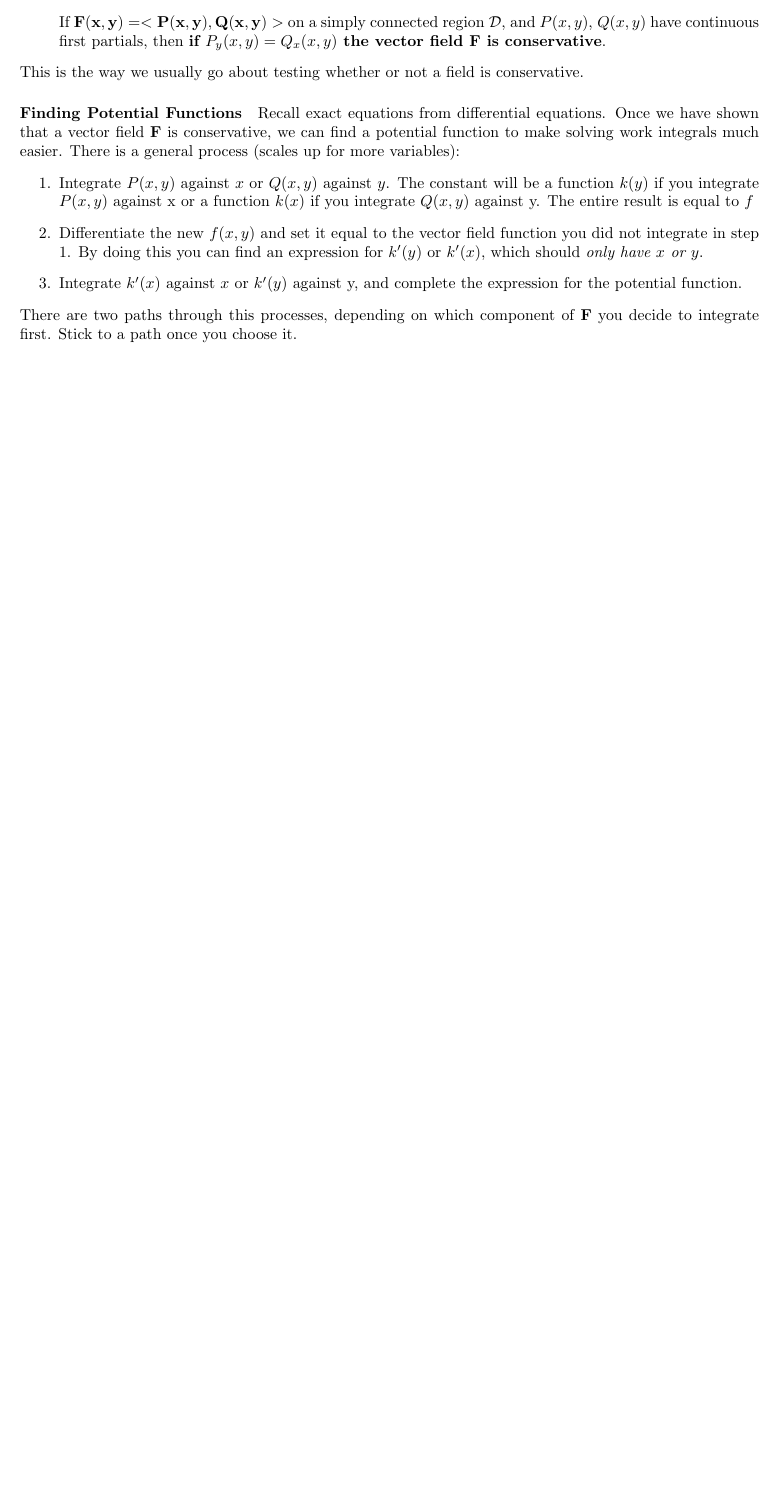
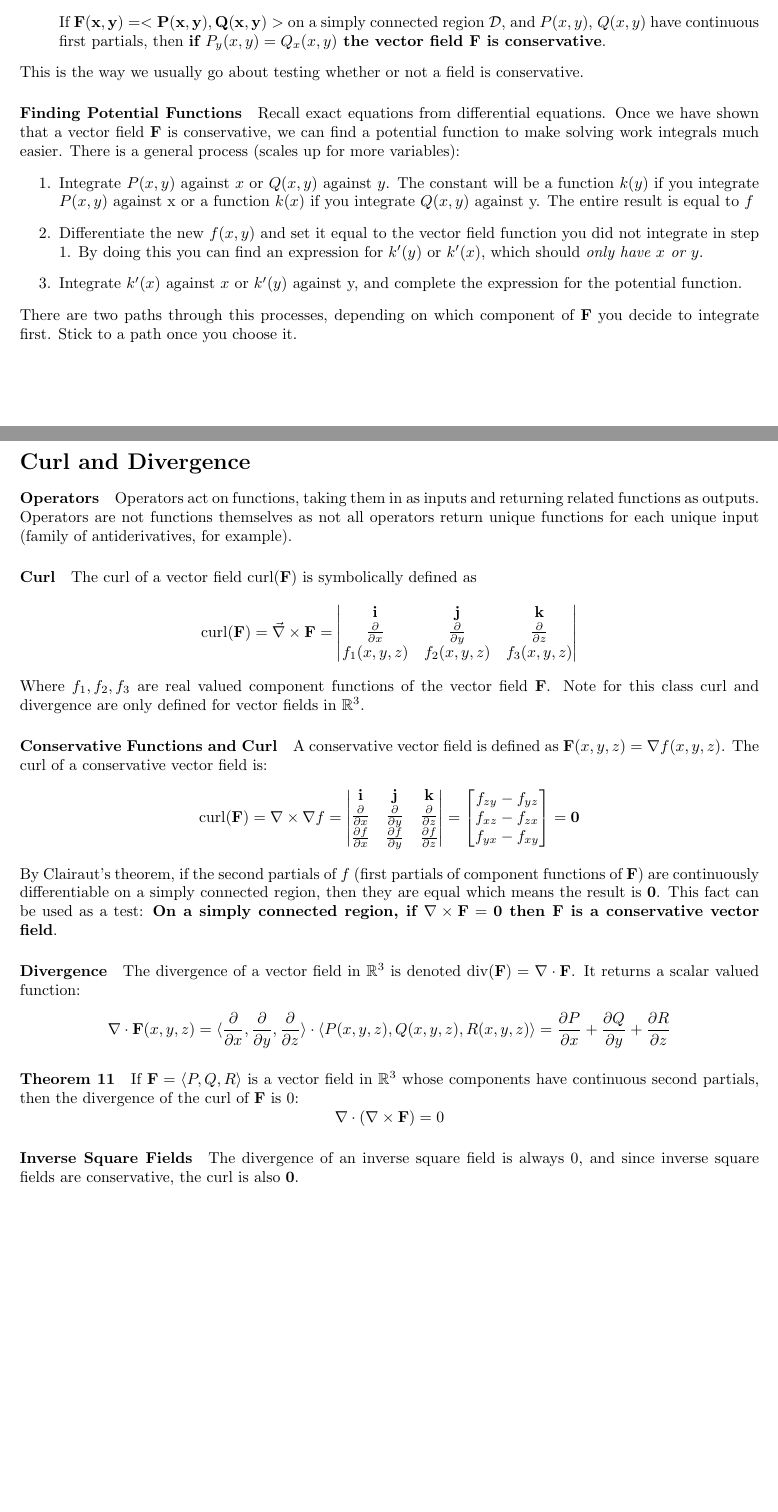
Before and after one commit to grantgoldsworth/16-Stuff, a LaTeX document (src/main.tex): part of page 5 of 5 before the commit and two parts of pages 5 and 6 of 6 after it, the two joined at a grey line, cut so that both start at the same text, the shorter picture padded with empty space. Compiled offline with pdfLaTeX.

Commit message:
added 16.5 lecture notes

```diff
--- a/src/main.tex
+++ b/src/main.tex
@@ -160,5 +160,43 @@ This is the way we usually go about testing whether or not a field is conservati
 \end{enumerate}
 There are two paths through this processes, depending on which component of $\mathbf{F}$ you decide to integrate first. Stick to a path once you choose it.
 
+\section*{Curl and Divergence}
+\paragraph{Operators} Operators act on functions, taking them in as inputs and returning related functions as outputs. Operators are not functions themselves as not all operators return unique functions for each unique input (family of antiderivatives, for example).
+
+\paragraph{Curl} The curl of a vector field $\mathrm{curl}(\mathbf{F})$ is symbolically defined as
+\[
+    \mathrm{curl}(\mathbf{F}) = \Vec{\nabla} \times \mathbf{F} =
+    \begin{vmatrix}
+        \mathbf{i} & \mathbf{j} & \mathbf{k} \\
+        \parf{}{x} & \parf{}{y} & \parf{}{z} \\
+        f_1(x,y,z) & f_2(x,y,z) & f_3(x,y,z)
+    \end{vmatrix}
+\]
+Where $f_1, f_2, f_3$ are real valued component functions of the vector field $\mathbf{F}$. Note for this class curl and divergence are only defined for vector fields in $\mathbb{R}^3$.
+
+\paragraph{Conservative Functions and Curl} A conservative vector field is defined as $\mathbf{F}(x,y,z) = \nabla f(x,y,z)$. The curl of a conservative vector field is:
+\[
+    \mathrm{curl}(\mathbf{F}) = \nabla \times \nabla f =
+    \begin{vmatrix}
+        \mathbf{i} & \mathbf{j} & \mathbf{k} \\
+        \parf{}{x} & \parf{}{y} & \parf{}{z} \\
+        \parf{f}{x} & \parf{f}{y} & \parf{f}{z} \\
+    \end{vmatrix}
+    = \begin{bmatrix}
+        f_{zy}-f_{yz} \\
+        f_{xz} - f_{zx} \\
+        f_{yx} - f_{xy} \\
+    \end{bmatrix}
+    = \mathbf{0}
+\]
+By Clairaut's theorem, if the second partials of $f$ (first partials of component functions of $\mathbf{F}$) are continuously differentiable on a simply connected region, then they are equal which means the result is $\mathbf{0}$. This fact can be used as a test: \textbf{On a simply connected region, if $\nabla \times \mathbf{F}=\mathbf{0}$ then $\mathbf{F}$ is a conservative vector field}.
+
+\paragraph{Divergence} The divergence of a vector field in $\mathbb{R}^3$ is denoted $\mathrm{div}(\mathbf{F}) = \nabla \cdot \mathbf{F}$. It returns a scalar valued function:
+\[ \nabla \cdot \mathbf{F}(x,y,z) = \langle \parf{}{x}, \parf{}{y}, \parf{}{z} \rangle \cdot \langle P(x,y,z), Q(x,y,z), R(x,y,z) \rangle = \parf{P}{x} + \parf{Q}{y} + \parf{R}{z}\]
+
+\paragraph{Theorem 11} If $\mathbf{F} = \langle P, Q, R \rangle$ is a vector field in $\mathbb{R}^3$ whose components have continuous second partials, then the divergence of the curl of $\mathbf{F}$ is 0:
+\[ \nabla \cdot (\nabla \times \mathbf{F}) = 0 \]
+
+\paragraph{Inverse Square Fields} The divergence of an inverse square field is always 0, and since inverse square fields are conservative, the curl is also $\mathbf{0}$.
 
 \end{document}
```
